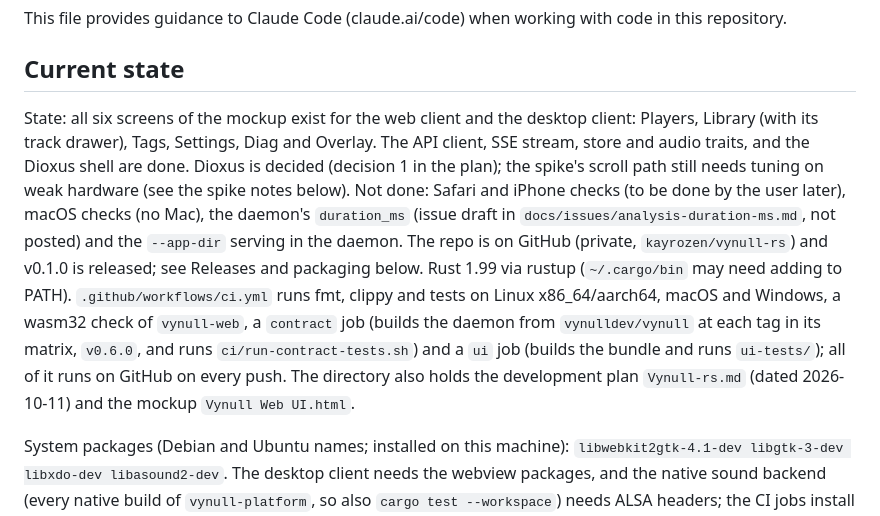
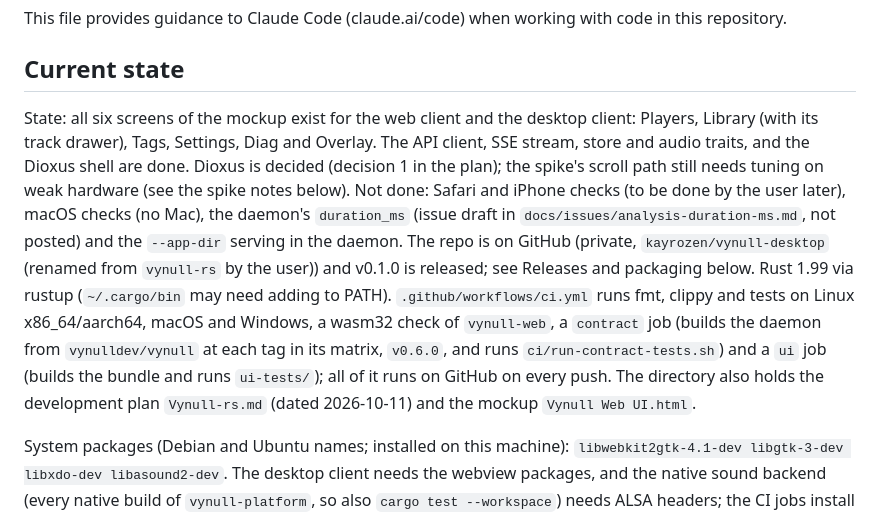
Before and after one commit to kayrozen/vynull-desktop, a Markdown page: CLAUDE.md, the part around the change. GitHub-like rendering.

Commit message:
Note the repository's new name
Co-Authored-By: Claude Sonnet 5.5 <noreply@anthropic.com>

```diff
--- a/CLAUDE.md
+++ b/CLAUDE.md
@@ -4,7 +4,7 @@ This file provides guidance to Claude Code (claude.ai/code) when working with co
 
 ## Current state
 
-State: all six screens of the mockup exist for the web client and the desktop client: Players, Library (with its track drawer), Tags, Settings, Diag and Overlay. The API client, SSE stream, store and audio traits, and the Dioxus shell are done. Dioxus is decided (decision 1 in the plan); the spike's scroll path still needs tuning on weak hardware (see the spike notes below). Not done: Safari and iPhone checks (to be done by the user later), macOS checks (no Mac), the daemon's `duration_ms` (issue draft in `docs/issues/analysis-duration-ms.md`, not posted) and the `--app-dir` serving in the daemon. The repo is on GitHub (private, `kayrozen/vynull-rs`) and v0.1.0 is released; see Releases and packaging below. Rust 1.99 via rustup (`~/.cargo/bin` may need adding to PATH). `.github/workflows/ci.yml` runs fmt, clippy and tests on Linux x86_64/aarch64, macOS and Windows, a wasm32 check of `vynull-web`, a `contract` job (builds the daemon from `vynulldev/vynull` at each tag in its matrix, `v0.6.0`, and runs `ci/run-contract-tests.sh`) and a `ui` job (builds the bundle and runs `ui-tests/`); all of it runs on GitHub on every push. The directory also holds the development plan `Vynull-rs.md` (dated 2026-10-11) and the mockup `Vynull Web UI.html`.
+State: all six screens of the mockup exist for the web client and the desktop client: Players, Library (with its track drawer), Tags, Settings, Diag and Overlay. The API client, SSE stream, store and audio traits, and the Dioxus shell are done. Dioxus is decided (decision 1 in the plan); the spike's scroll path still needs tuning on weak hardware (see the spike notes below). Not done: Safari and iPhone checks (to be done by the user later), macOS checks (no Mac), the daemon's `duration_ms` (issue draft in `docs/issues/analysis-duration-ms.md`, not posted) and the `--app-dir` serving in the daemon. The repo is on GitHub (private, `kayrozen/vynull-desktop` (renamed from `vynull-rs` by the user)) and v0.1.0 is released; see Releases and packaging below. Rust 1.99 via rustup (`~/.cargo/bin` may need adding to PATH). `.github/workflows/ci.yml` runs fmt, clippy and tests on Linux x86_64/aarch64, macOS and Windows, a wasm32 check of `vynull-web`, a `contract` job (builds the daemon from `vynulldev/vynull` at each tag in its matrix, `v0.6.0`, and runs `ci/run-contract-tests.sh`) and a `ui` job (builds the bundle and runs `ui-tests/`); all of it runs on GitHub on every push. The directory also holds the development plan `Vynull-rs.md` (dated 2026-10-11) and the mockup `Vynull Web UI.html`.
 
 System packages (Debian and Ubuntu names; installed on this machine): `libwebkit2gtk-4.1-dev libgtk-3-dev libxdo-dev libasound2-dev`. The desktop client needs the webview packages, and the native sound backend (every native build of `vynull-platform`, so also `cargo test --workspace`) needs ALSA headers; the CI jobs install them. `libxdo-dev` ships no pkg-config file, which is fine. Safari has to be checked by hand on a device (an iPhone 11 was used for the spike); this UI has not been tried there.
 
```
